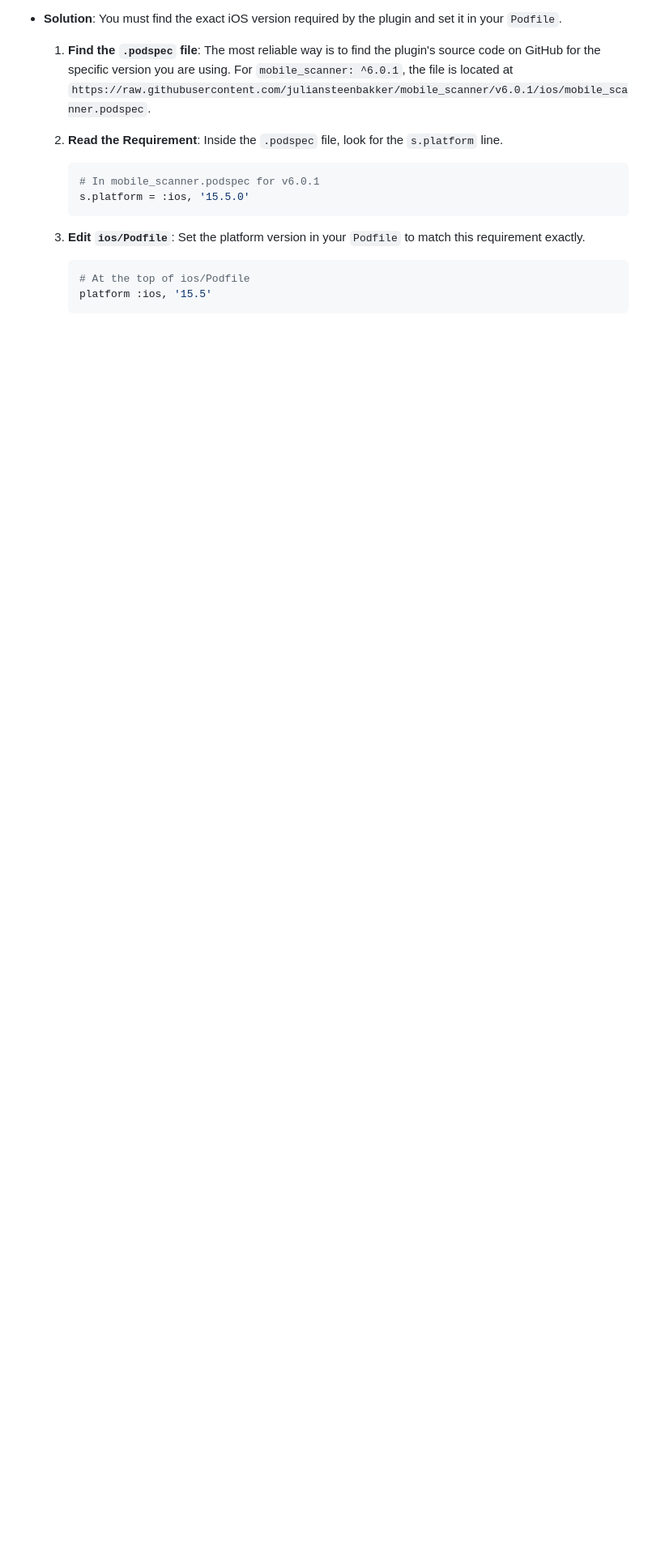
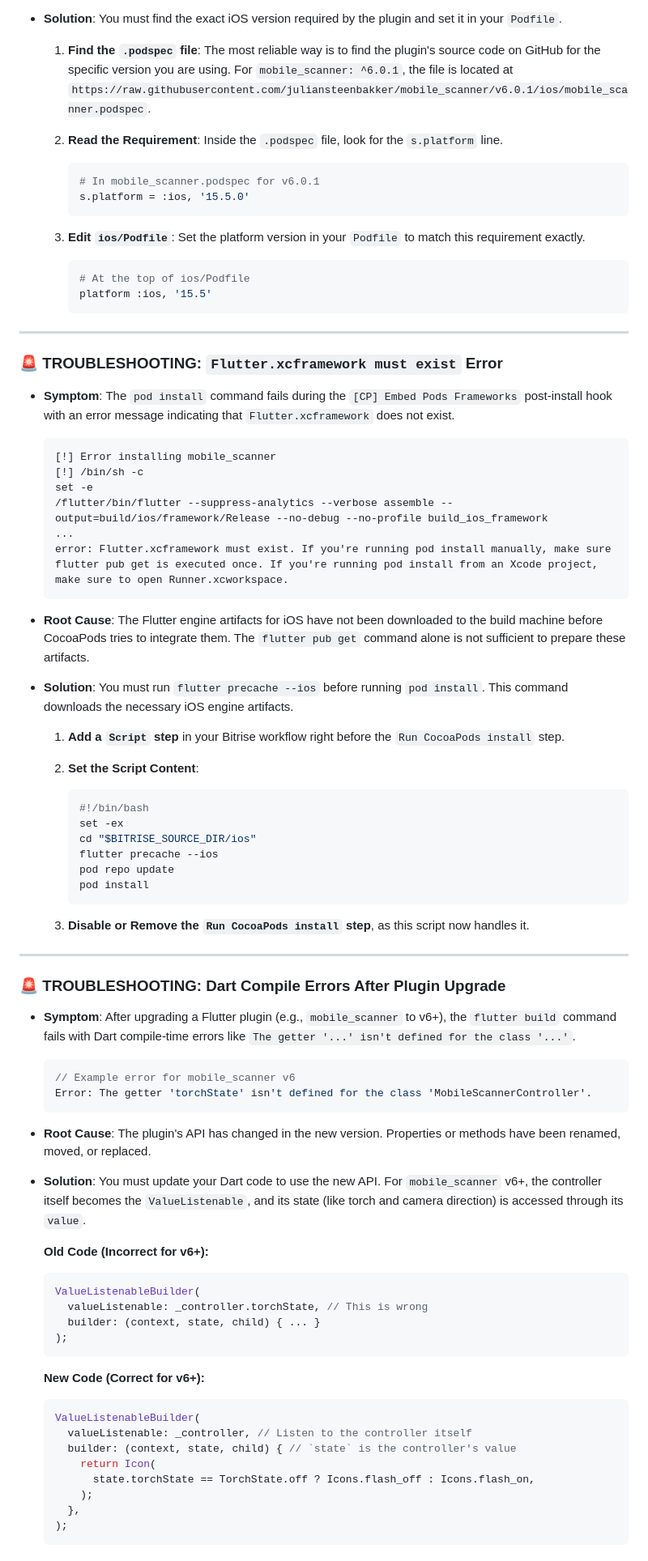
Before and after one commit to tekiplanet/nadiapoint-ios-codemagic, a Markdown page: bitrise-deploy.md, the part around the change printed below. Shown: that part at 81% size. GitHub-like rendering; blank space fills up the shorter version.

Commit message:
working on ios deploy

````diff
--- a/bitrise-deploy.md
+++ b/bitrise-deploy.md
@@ -592,3 +592,72 @@ Search for "convert cer to p12 online" and try:
       # At the top of ios/Podfile
       platform :ios, '15.5'
       ```
+
+---
+
+### 🚨 **TROUBLESHOOTING: `Flutter.xcframework must exist` Error**
+
+- **Symptom**: The `pod install` command fails during the `[CP] Embed Pods Frameworks` post-install hook with an error message indicating that `Flutter.xcframework` does not exist.
+
+  ```log
+  [!] Error installing mobile_scanner
+  [!] /bin/sh -c
+  set -e
+  /flutter/bin/flutter --suppress-analytics --verbose assemble --output=build/ios/framework/Release --no-debug --no-profile build_ios_framework
+  ...
+  error: Flutter.xcframework must exist. If you're running pod install manually, make sure flutter pub get is executed once. If you're running pod install from an Xcode project, make sure to open Runner.xcworkspace.
+  ```
+
+- **Root Cause**: The Flutter engine artifacts for iOS have not been downloaded to the build machine before CocoaPods tries to integrate them. The `flutter pub get` command alone is not sufficient to prepare these artifacts.
+
+- **Solution**: You must run `flutter precache --ios` before running `pod install`. This command downloads the necessary iOS engine artifacts.
+
+  1.  **Add a `Script` step** in your Bitrise workflow right before the `Run CocoaPods install` step.
+  2.  **Set the Script Content**:
+
+      ```bash
+      #!/bin/bash
+      set -ex
+      cd "$BITRISE_SOURCE_DIR/ios"
+      flutter precache --ios
+      pod repo update
+      pod install
+      ```
+
+  3.  **Disable or Remove the `Run CocoaPods install` step**, as this script now handles it.
+
+---
+
+### 🚨 **TROUBLESHOOTING: Dart Compile Errors After Plugin Upgrade**
+
+- **Symptom**: After upgrading a Flutter plugin (e.g., `mobile_scanner` to v6+), the `flutter build` command fails with Dart compile-time errors like `The getter '...' isn't defined for the class '...'`.
+
+  ```dart
+  // Example error for mobile_scanner v6
+  Error: The getter 'torchState' isn't defined for the class 'MobileScannerController'.
+  ```
+
+- **Root Cause**: The plugin's API has changed in the new version. Properties or methods have been renamed, moved, or replaced.
+
+- **Solution**: You must update your Dart code to use the new API. For `mobile_scanner` v6+, the controller itself becomes the `ValueListenable`, and its state (like torch and camera direction) is accessed through its `value`.
+
+  **Old Code (Incorrect for v6+):**
+  ```dart
+  ValueListenableBuilder(
+    valueListenable: _controller.torchState, // This is wrong
+    builder: (context, state, child) { ... }
+  );
+  ```
+
+  **New Code (Correct for v6+):**
+  ```dart
+  ValueListenableBuilder(
+    valueListenable: _controller, // Listen to the controller itself
+    builder: (context, state, child) { // `state` is the controller's value
+      return Icon(
+        state.torchState == TorchState.off ? Icons.flash_off : Icons.flash_on,
+      );
+    },
+  );
+  ```
+
````
Also changed, not shown: other parts of bitrise-deploy.md (+30 -0 lines).
